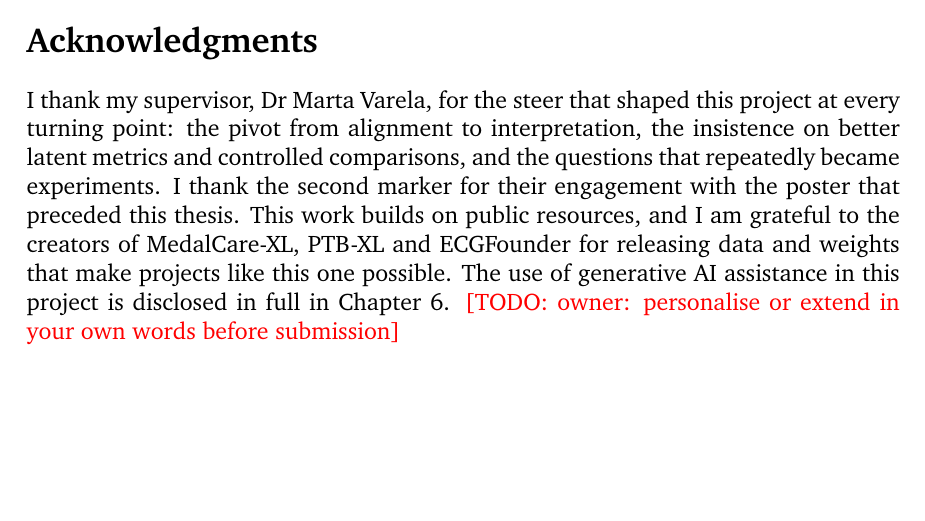
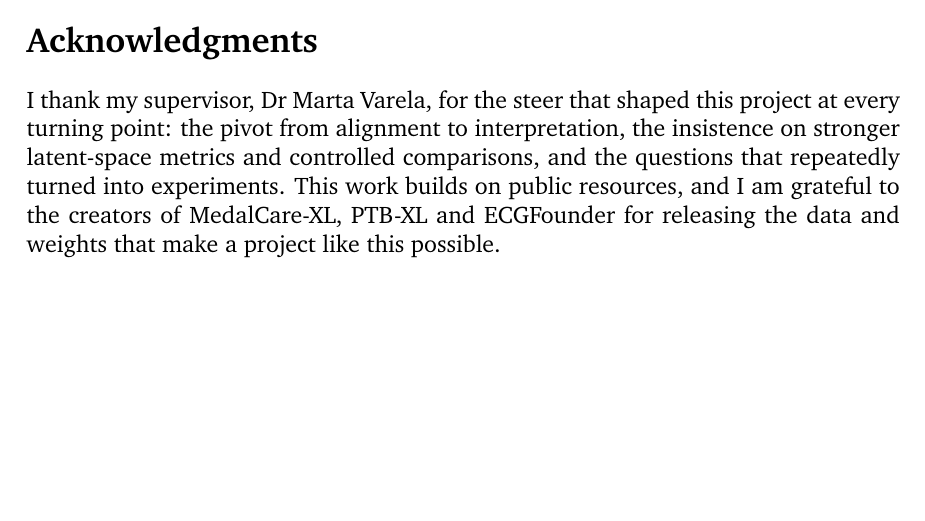
Before and after one commit to shenzi418/Interpreting-Latent-Space-in-Healthcare-Foundational-Models-Using-Digital-Twins, a LaTeX thesis (thesis_writeup/main.tex, which reads thesis_writeup/chapters/00_acknowledgments.tex): part of page 4 of 61, cut so that both start at the same text. Compiled offline with pdfLaTeX; a missing bibliography style is replaced by a similar one.

Commit message:
thesis_writeup: acknowledgments finalised (owner) — second-marker and AI-pointer sentences removed, todo cleared

```diff
--- a/thesis_writeup/chapters/00_acknowledgments.tex
+++ b/thesis_writeup/chapters/00_acknowledgments.tex
@@ -1,2 +1 @@
-% v0 DRAFT (D7) — OWNER TO PERSONALISE. Kept factual and short; add anything personal in your own words.
-I thank my supervisor, Dr Marta Varela, for the steer that shaped this project at every turning point: the pivot from alignment to interpretation, the insistence on better latent metrics and controlled comparisons, and the questions that repeatedly became experiments. I thank the second marker for their engagement with the poster that preceded this thesis. This work builds on public resources, and I am grateful to the creators of MedalCare-XL, PTB-XL and ECGFounder for releasing data and weights that make projects like this one possible. The use of generative AI assistance in this project is disclosed in full in Chapter~\ref{ch:declarations}. \todo{owner: personalise or extend in your own words before submission}
+I thank my supervisor, Dr Marta Varela, for the steer that shaped this project at every turning point: the pivot from alignment to interpretation, the insistence on stronger latent-space metrics and controlled comparisons, and the questions that repeatedly turned into experiments. This work builds on public resources, and I am grateful to the creators of MedalCare-XL, PTB-XL and ECGFounder for releasing the data and weights that make a project like this possible.
```
